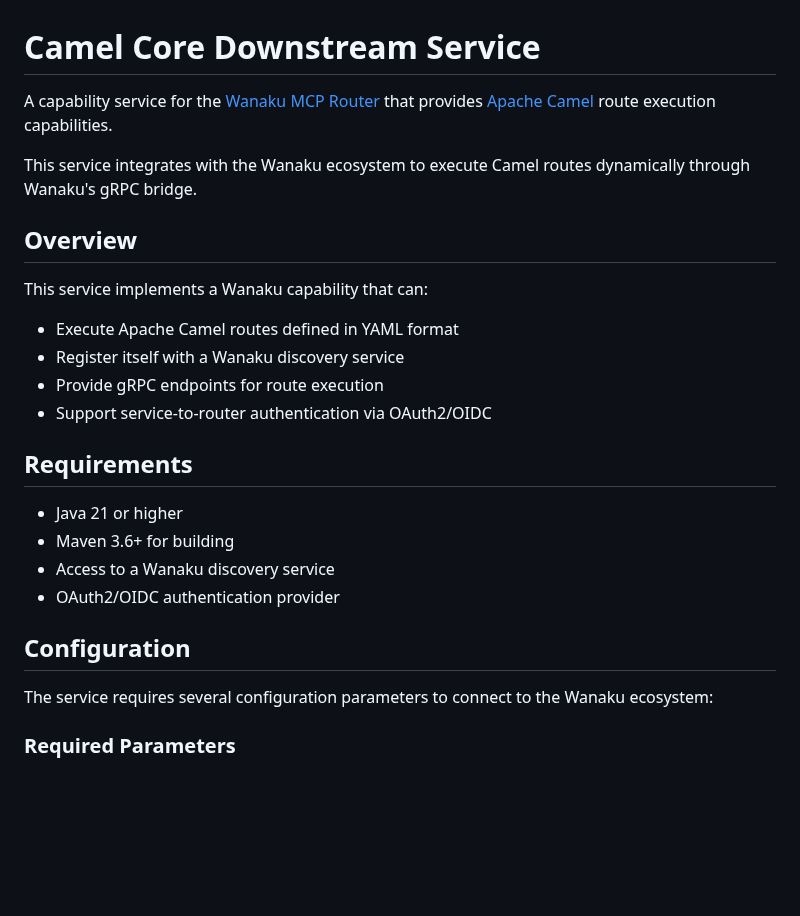
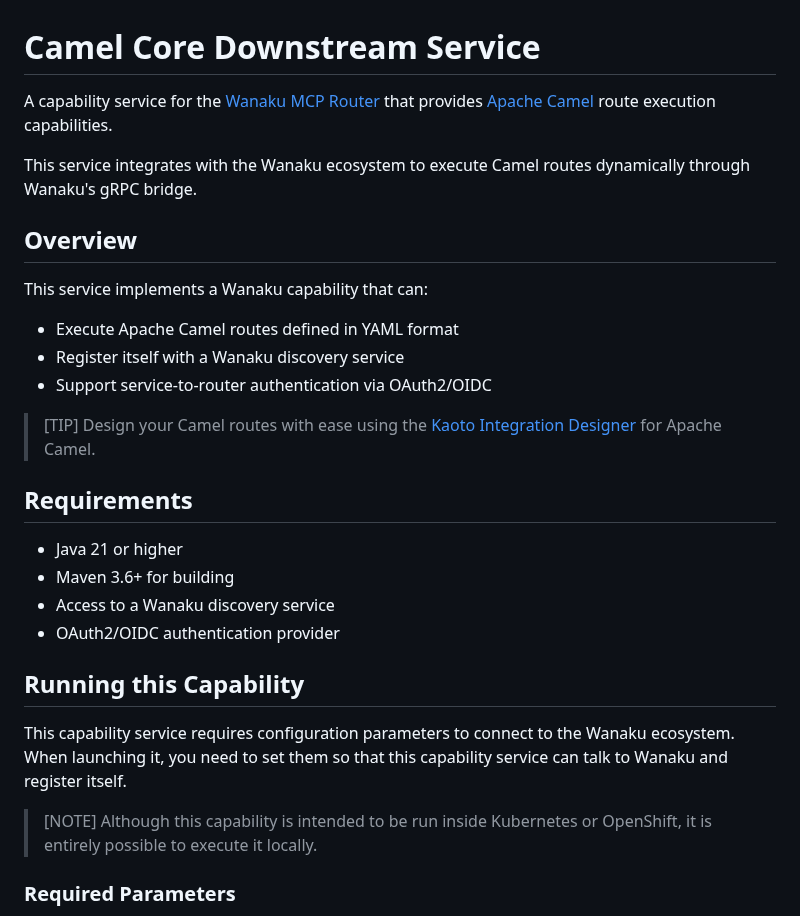
Before and after one commit to wanaku-ai/camel-integration-capability, a Markdown page: docs/usage.md, the part around one of its changes. Rendered like a GitHub page; blank space fills up the shorter version.

```diff
--- a/docs/usage.md
+++ b/docs/usage.md
@@ -1,6 +1,7 @@
 # Camel Core Downstream Service
 
-A capability service for the [Wanaku MCP Router](https://wanaku.ai) that provides [Apache Camel](https://camel.apache.org) route execution capabilities.
+A capability service for the [Wanaku MCP Router](https://wanaku.ai) that provides [Apache Camel](https://camel.apache.org) route
+execution capabilities.
 
 This service integrates with the Wanaku ecosystem to execute Camel routes dynamically through Wanaku's gRPC bridge.
 
@@ -9,8 +10,10 @@ This service integrates with the Wanaku ecosystem to execute Camel routes dynami
 This service implements a Wanaku capability that can:
 - Execute Apache Camel routes defined in YAML format
 - Register itself with a Wanaku discovery service
-- Provide gRPC endpoints for route execution
 - Support service-to-router authentication via OAuth2/OIDC
+
+> [TIP]
+> Design your Camel routes with ease using the [Kaoto Integration Designer](http://kaoto.io) for Apache Camel.
 
 ## Requirements
 
@@ -19,9 +22,13 @@ This service implements a Wanaku capability that can:
 - Access to a Wanaku discovery service
 - OAuth2/OIDC authentication provider
 
-## Configuration
+## Running this Capability
 
-The service requires several configuration parameters to connect to the Wanaku ecosystem:
+This capability service requires configuration parameters to connect to the Wanaku ecosystem. When launching it, you need to
+set them so that this capability service can talk to Wanaku and register itself.
+
+> [NOTE]
+> Although this capability is intended to be run inside Kubernetes or OpenShift, it is entirely possible to execute it locally.
 
 ### Required Parameters
 
```
Also changed, not shown: other parts of docs/usage.md (+14 -20 lines), docs/imgs/kaoto.png (added).
